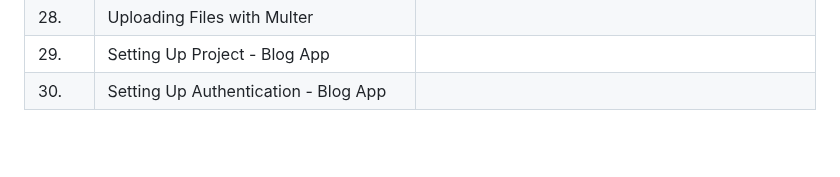
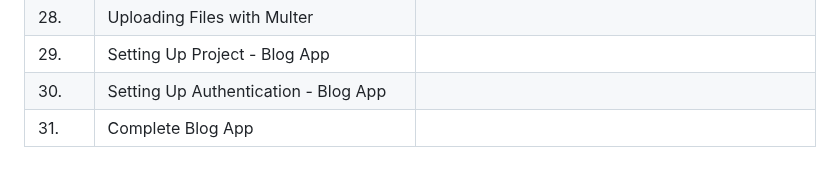
Before and after one commit to unstoppableayush/Backend-NodeJS, a Markdown page: Readme.md, the part around the change. Rendered like a GitHub page; blank space fills up the shorter version.

```diff
--- a/Readme.md
+++ b/Readme.md
@@ -33,3 +33,4 @@ Following Mastering NodeJS tutorial of Piyush Garg.
 | 28. | Uploading Files with Multer ||
 | 29. | Setting Up Project - Blog App ||
 | 30. | Setting Up Authentication - Blog App ||
+| 31. | Complete Blog App ||
```
